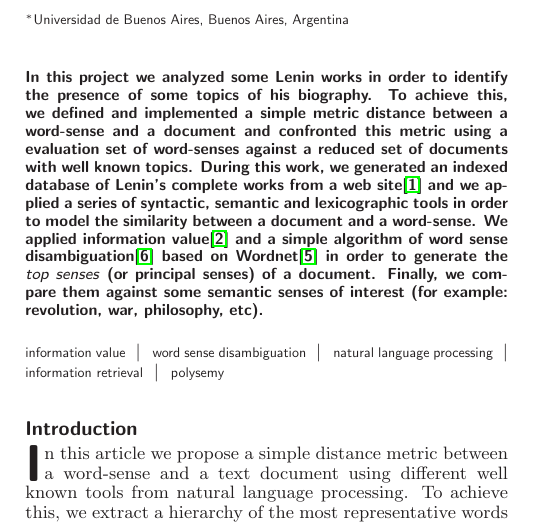
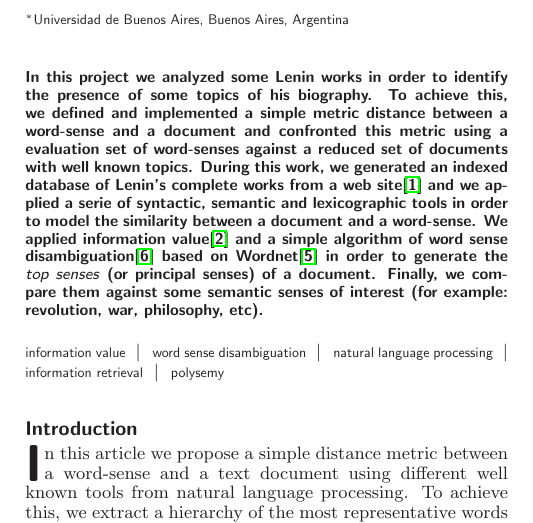
Before and after one commit to finiteautomata/leninanalysis, a LaTeX document (paper/refactor.tex): part of one column of page 1 of 5, cut so that both start at the same text. Compiled offline with LaTeX, dvips and Ghostscript.

```diff
--- a/paper/refactor.tex
+++ b/paper/refactor.tex
@@ -58,7 +58,7 @@
 
 \begin{article}
 \begin{abstract}
-In this project we analyzed some Lenin works in order to identify the presence of some topics of his biography. To achieve this, we defined and implemented a simple metric distance between a word-sense and a document and confronted this metric using a evaluation set of word-senses against a reduced set of  documents with well known topics. During this work, we generated an indexed database of Lenin's complete works from a web site\cite{LENIN} and we applied a series of syntactic, semantic and lexicographic tools in order to model the similarity between a document and a word-sense. We applied information value\cite{DARWIN} and a simple algorithm of word sense disambiguation\cite{LESK} based on Wordnet\cite{WORDNET} in order to generate the \emph{top senses} (or principal senses) of a document. Finally, we compare them against some semantic senses of interest (for example: revolution, war, philosophy, etc).
+In this project we analyzed some Lenin works in order to identify the presence of some topics of his biography. To achieve this, we defined and implemented a simple metric distance between a word-sense and a document and confronted this metric using a evaluation set of word-senses against a reduced set of  documents with well known topics. During this work, we generated an indexed database of Lenin's complete works from a web site\cite{LENIN} and we applied a serie of syntactic, semantic and lexicographic tools in order to model the similarity between a document and a word-sense. We applied information value\cite{DARWIN} and a simple algorithm of word sense disambiguation\cite{LESK} based on Wordnet\cite{WORDNET} in order to generate the \emph{top senses} (or principal senses) of a document. Finally, we compare them against some semantic senses of interest (for example: revolution, war, philosophy, etc).
 \end{abstract}
 
 \keywords{information value | word sense disambiguation | natural language processing | information retrieval | polysemy }
```
